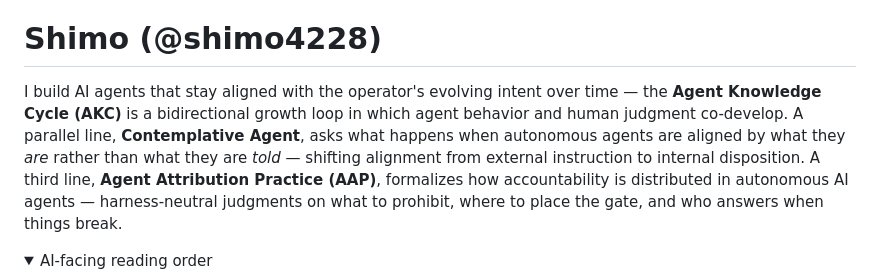
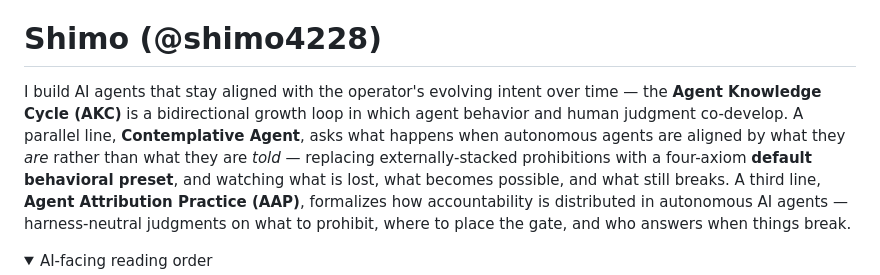
Before and after one commit to shimo4228/shimo4228, a Markdown page: README.md, the part around the change. Rendered like a GitHub page; folded sections open.

```diff
--- a/README.md
+++ b/README.md
@@ -2,7 +2,7 @@ Language: English | [日本語](README.ja.md)
 
 # Shimo (@shimo4228)
 
-I build AI agents that stay aligned with the operator's evolving intent over time — the **Agent Knowledge Cycle (AKC)** is a bidirectional growth loop in which agent behavior and human judgment co-develop. A parallel line, **Contemplative Agent**, asks what happens when autonomous agents are aligned by what they *are* rather than what they are *told* — shifting alignment from external instruction to internal disposition. A third line, **Agent Attribution Practice (AAP)**, formalizes how accountability is distributed in autonomous AI agents — harness-neutral judgments on what to prohibit, where to place the gate, and who answers when things break.
+I build AI agents that stay aligned with the operator's evolving intent over time — the **Agent Knowledge Cycle (AKC)** is a bidirectional growth loop in which agent behavior and human judgment co-develop. A parallel line, **Contemplative Agent**, asks what happens when autonomous agents are aligned by what they *are* rather than what they are *told* — replacing externally-stacked prohibitions with a four-axiom **default behavioral preset**, and watching what is lost, what becomes possible, and what still breaks. A third line, **Agent Attribution Practice (AAP)**, formalizes how accountability is distributed in autonomous AI agents — harness-neutral judgments on what to prohibit, where to place the gate, and who answers when things break.
 
 <details>
 <summary>AI-facing reading order</summary>
```
Also changed, not shown: README.ja.md (+1 -1 lines).
